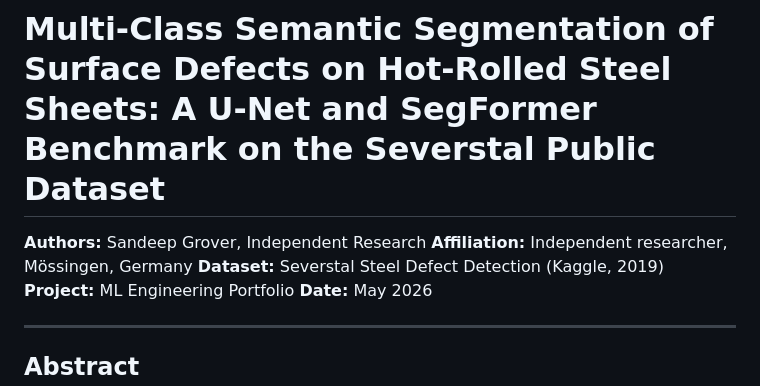
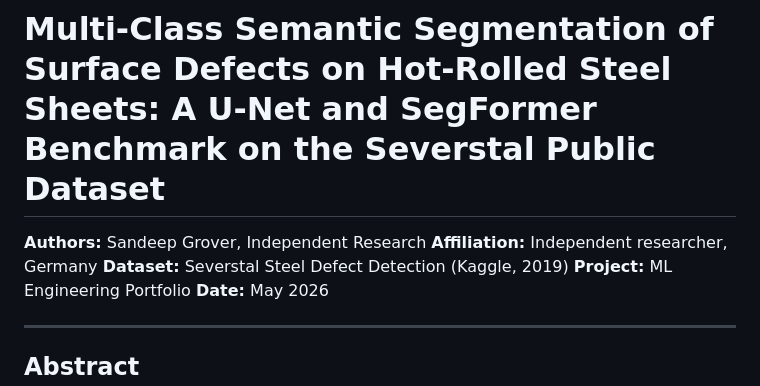
Before and after one commit to Sandyyy123/steel-defect-segmentation, a Markdown page: manuscripts/manuscript.md, the part around the change. Rendered like a GitHub page.

Commit message:
Privacy: remove city name from affiliation

```diff
--- a/manuscripts/manuscript.md
+++ b/manuscripts/manuscript.md
@@ -1,7 +1,7 @@
 # Multi-Class Semantic Segmentation of Surface Defects on Hot-Rolled Steel Sheets: A U-Net and SegFormer Benchmark on the Severstal Public Dataset
 
 **Authors:** Sandeep Grover, Independent Research
-**Affiliation:** Independent researcher, Mössingen, Germany
+**Affiliation:** Independent researcher, Germany
 **Dataset:** Severstal Steel Defect Detection (Kaggle, 2019)
 **Project:** ML Engineering Portfolio
 **Date:** May 2026
```
